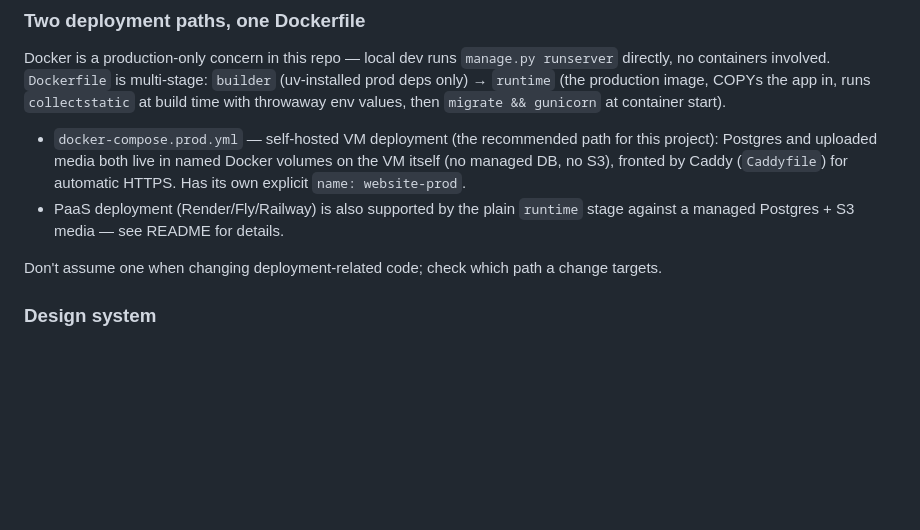
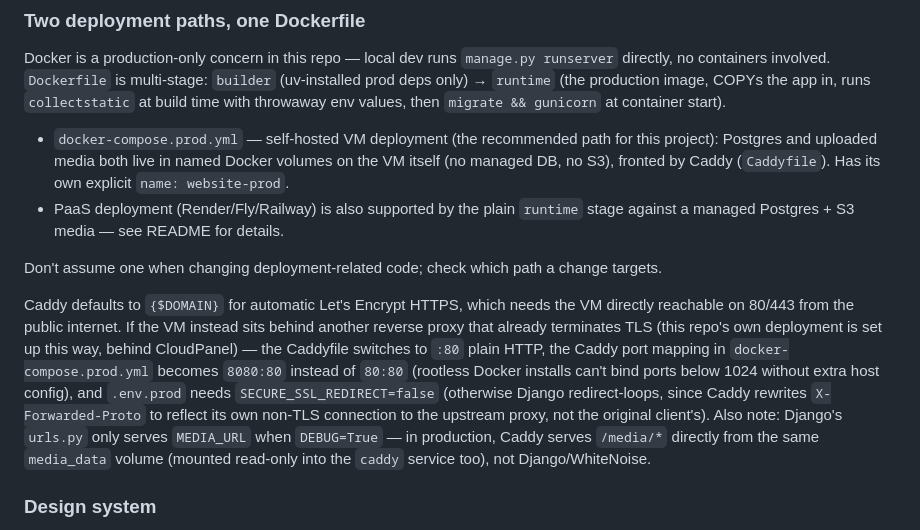
Before and after one commit to afonsosantos/website, a Markdown page: CLAUDE.md, the part around the change. GitHub-like rendering; blank space fills up the shorter version.

```diff
--- a/CLAUDE.md
+++ b/CLAUDE.md
@@ -64,10 +64,12 @@ The CV itself is single-language. The only bilingual piece is the resume downloa
 
 Docker is a production-only concern in this repo — local dev runs `manage.py runserver` directly, no containers involved. `Dockerfile` is multi-stage: `builder` (uv-installed prod deps only) → `runtime` (the production image, COPYs the app in, runs `collectstatic` at build time with throwaway env values, then `migrate && gunicorn` at container start).
 
-- `docker-compose.prod.yml` — self-hosted VM deployment (the recommended path for this project): Postgres and uploaded media both live in named Docker volumes on the VM itself (no managed DB, no S3), fronted by Caddy (`Caddyfile`) for automatic HTTPS. Has its own explicit `name: website-prod`.
+- `docker-compose.prod.yml` — self-hosted VM deployment (the recommended path for this project): Postgres and uploaded media both live in named Docker volumes on the VM itself (no managed DB, no S3), fronted by Caddy (`Caddyfile`). Has its own explicit `name: website-prod`.
 - PaaS deployment (Render/Fly/Railway) is also supported by the plain `runtime` stage against a managed Postgres + S3 media — see README for details.
 
 Don't assume one when changing deployment-related code; check which path a change targets.
+
+Caddy defaults to `{$DOMAIN}` for automatic Let's Encrypt HTTPS, which needs the VM directly reachable on 80/443 from the public internet. If the VM instead sits behind another reverse proxy that already terminates TLS (this repo's own deployment is set up this way, behind CloudPanel) — the Caddyfile switches to `:80` plain HTTP, the Caddy port mapping in `docker-compose.prod.yml` becomes `8080:80` instead of `80:80` (rootless Docker installs can't bind ports below 1024 without extra host config), and `.env.prod` needs `SECURE_SSL_REDIRECT=false` (otherwise Django redirect-loops, since Caddy rewrites `X-Forwarded-Proto` to reflect its own non-TLS connection to the upstream proxy, not the original client's). Also note: Django's `urls.py` only serves `MEDIA_URL` when `DEBUG=True` — in production, Caddy serves `/media/*` directly from the same `media_data` volume (mounted read-only into the `caddy` service too), not Django/WhiteNoise.
 
 ### Design system
 
```
Also changed, not shown: README.md (+11 -0 lines).
